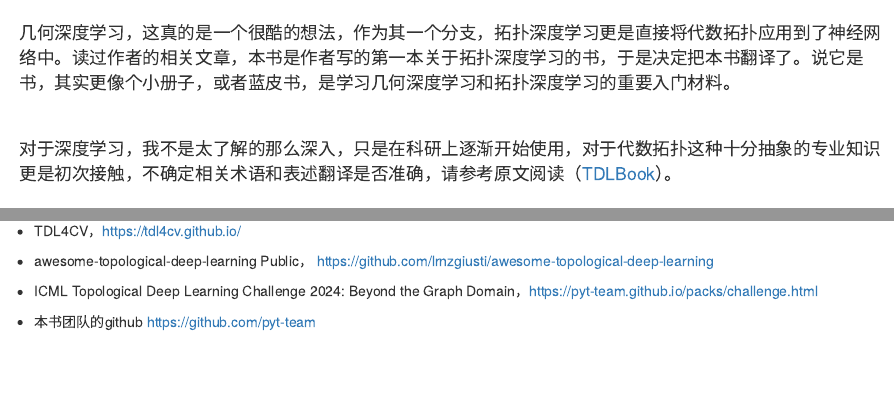
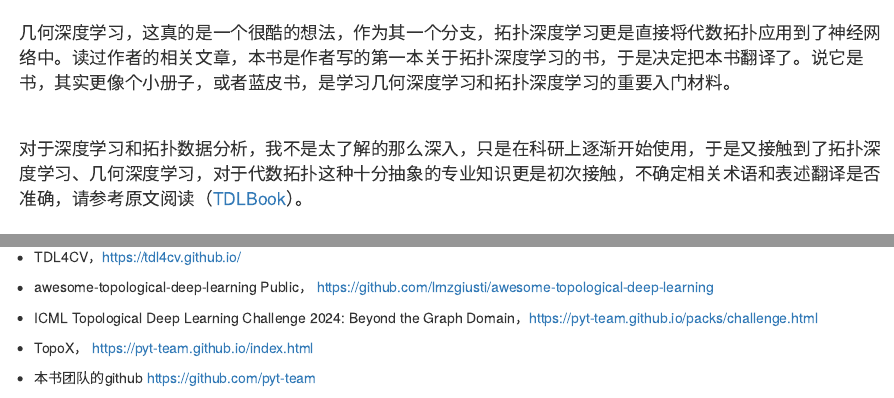
Before and after one commit to qinguangjun/TDLBook, an R Markdown document (tdlbook-main/index.rmd): the page in a window 1100 px wide, from 460 px down, and a second part further down, joined at a grey line. Rendered offline with R 4.5, knitr and Pandoc, with nearby package versions; drawn as R Markdown's standard HTML page in place of the format the file asks for.

````diff
--- a/tdlbook-main/index.rmd
+++ b/tdlbook-main/index.rmd
@@ -52,7 +52,7 @@
 
 > 几何深度学习，这真的是一个很酷的想法，作为其一个分支，拓扑深度学习更是直接将代数拓扑应用到了神经网络中。读过作者的相关文章，本书是作者写的第一本关于拓扑深度学习的书，于是决定把本书翻译了。说它是书，其实更像个小册子，或者蓝皮书，是学习几何深度学习和拓扑深度学习的重要入门材料。
 
-> 对于深度学习，我不是太了解的那么深入，只是在科研上逐渐开始使用，对于代数拓扑这种十分抽象的专业知识更是初次接触，不确定相关术语和表述翻译是否准确，请参考原文阅读（[TDLBook](https://tdlbook.org/)）。
+> 对于深度学习和拓扑数据分析，我不是太了解的那么深入，只是在科研上逐渐开始使用，于是又接触到了拓扑深度学习、几何深度学习，对于代数拓扑这种十分抽象的专业知识更是初次接触，不确定相关术语和表述翻译是否准确，请参考原文阅读（[TDLBook](https://tdlbook.org/)）。
 
 ```{r thissite, echo=FALSE, fig.align="center", fig.cap="来自这个网站"}
 knitr::include_graphics('figures/face.jpeg', dpi=NA)
@@ -79,6 +79,8 @@
 Public， https://github.com/lrnzgiusti/awesome-topological-deep-learning
 
 + ICML Topological Deep Learning Challenge 2024: Beyond the Graph Domain，https://pyt-team.github.io/packs/challenge.html
+
++ TopoX， https://pyt-team.github.io/index.html
 
 + 本书团队的github https://github.com/pyt-team
 
````
Also changed, not shown: tdlbook-main/rmd/81-lifting-maps.rmd (+1 -1 lines), 1 other file.
